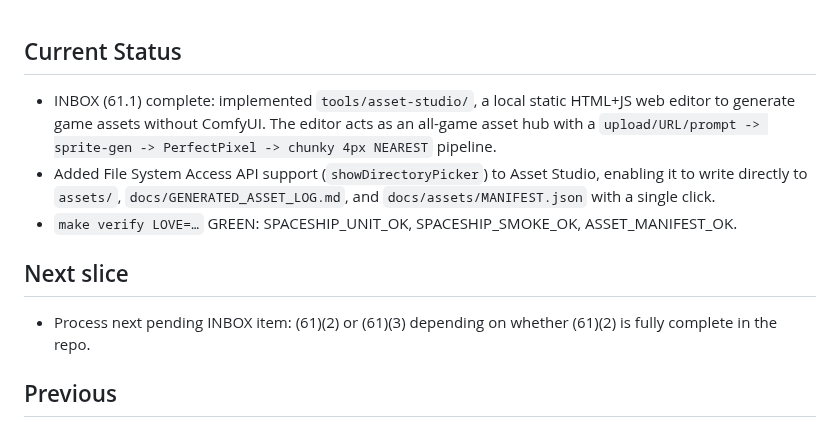
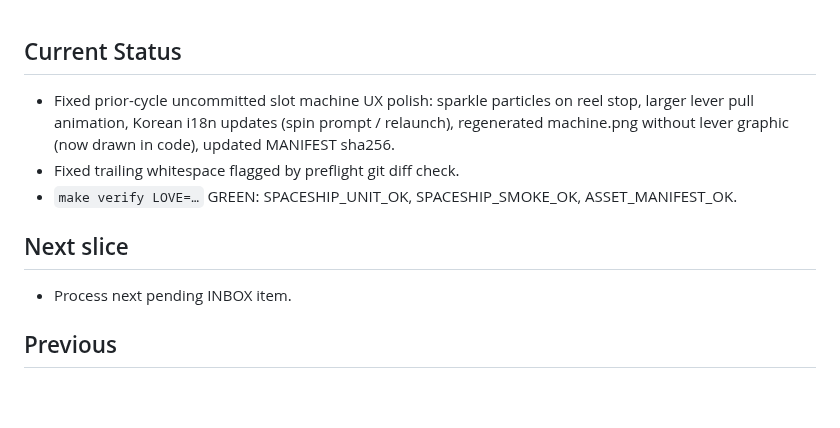
Before and after one commit to jmpaaak/spaceship, a Markdown page: docs/STATUS.md, the part around the change. Rendered like a GitHub page; blank space fills up the shorter version.

Commit message:
STATUS.md: update for slot UX polish cycle

```diff
--- a/docs/STATUS.md
+++ b/docs/STATUS.md
@@ -1,12 +1,12 @@
 ## Current Status
 
-- INBOX (61.1) complete: implemented `tools/asset-studio/`, a local static HTML+JS web editor to generate game assets without ComfyUI. The editor acts as an all-game asset hub with a `upload/URL/prompt -> sprite-gen -> PerfectPixel -> chunky 4px NEAREST` pipeline.
-- Added File System Access API support (`showDirectoryPicker`) to Asset Studio, enabling it to write directly to `assets/`, `docs/GENERATED_ASSET_LOG.md`, and `docs/assets/MANIFEST.json` with a single click.
+- Fixed prior-cycle uncommitted slot machine UX polish: sparkle particles on reel stop, larger lever pull animation, Korean i18n updates (spin prompt / relaunch), regenerated machine.png without lever graphic (now drawn in code), updated MANIFEST sha256.
+- Fixed trailing whitespace flagged by preflight git diff check.
 - `make verify LOVE=…` GREEN: SPACESHIP_UNIT_OK, SPACESHIP_SMOKE_OK, ASSET_MANIFEST_OK.
 
 ## Next slice
 
-- Process next pending INBOX item: (61)(2) or (61)(3) depending on whether (61)(2) is fully complete in the repo.
+- Process next pending INBOX item.
 
 ## Previous
 
```
